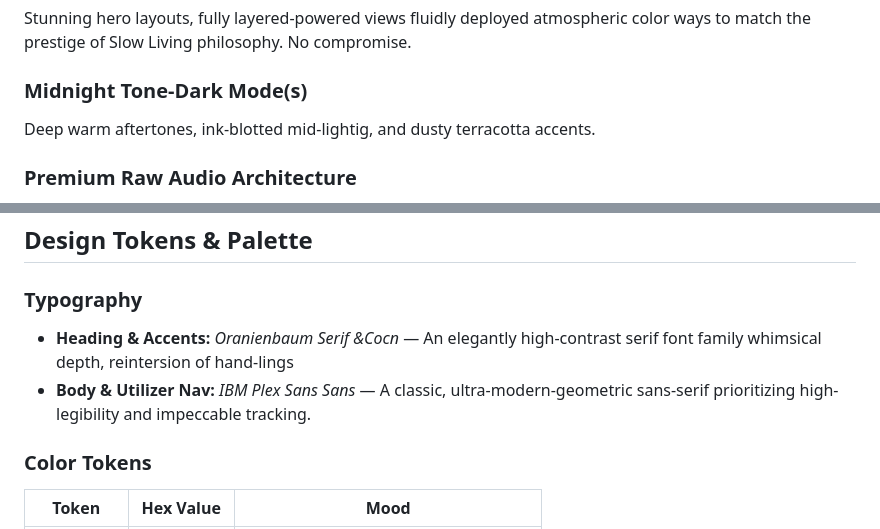
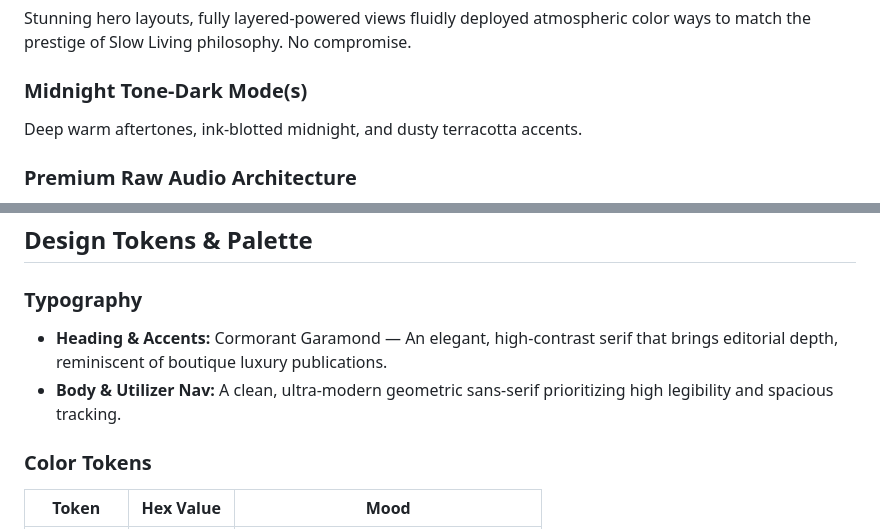
Before and after one commit to Tyoo18/Premium-Cafe-Landing-Page, a Markdown page: README.md, 2 parts joined by grey strips. Drawn GitHub-style.

```diff
--- a/README.md
+++ b/README.md
@@ -14,7 +14,7 @@ Abandoning the sterile layouts, generic gradients, and cookie-cutter blocks typi
 Stunning hero layouts, fully layered-powered views fluidly deployed atmospheric color ways to match the prestige of Slow Living philosophy. No compromise.
 
 ### Midnight Tone-Dark Mode(s)
-Deep warm aftertones, ink-blotted mid-lightig, and dusty terracotta accents.
+Deep warm aftertones, ink-blotted midnight, and dusty terracotta accents.
 
 ### Premium Raw Audio Architecture
 To escape the structural monotones, Kinto features a custom-built audio-playback dock using the Web Audio API. It generates a scrolling waveform via Canvas animation. Think Spotify meets Brutalist gallery-hall editorial visual craft.
@@ -36,8 +36,8 @@ Parsing Togetherness Week Protocol (like last's current clock) to display a cust
 ## Design Tokens & Palette
 
 ### Typography
-- **Heading & Accents:** _Oranienbaum Serif &Cocn_ — An elegantly high-contrast serif font family whimsical depth, reintersion of hand-lings
-- **Body & Utilizer Nav:** _IBM Plex Sans Sans_ — A classic, ultra-modern-geometric sans-serif prioritizing high-legibility and impeccable tracking.
+- **Heading & Accents:** Cormorant Garamond — An elegant, high-contrast serif that brings editorial depth, reminiscent of boutique luxury publications.
+- **Body & Utilizer Nav:** A clean, ultra-modern geometric sans-serif prioritizing high legibility and spacious tracking.
 
 ### Color Tokens
 
```
